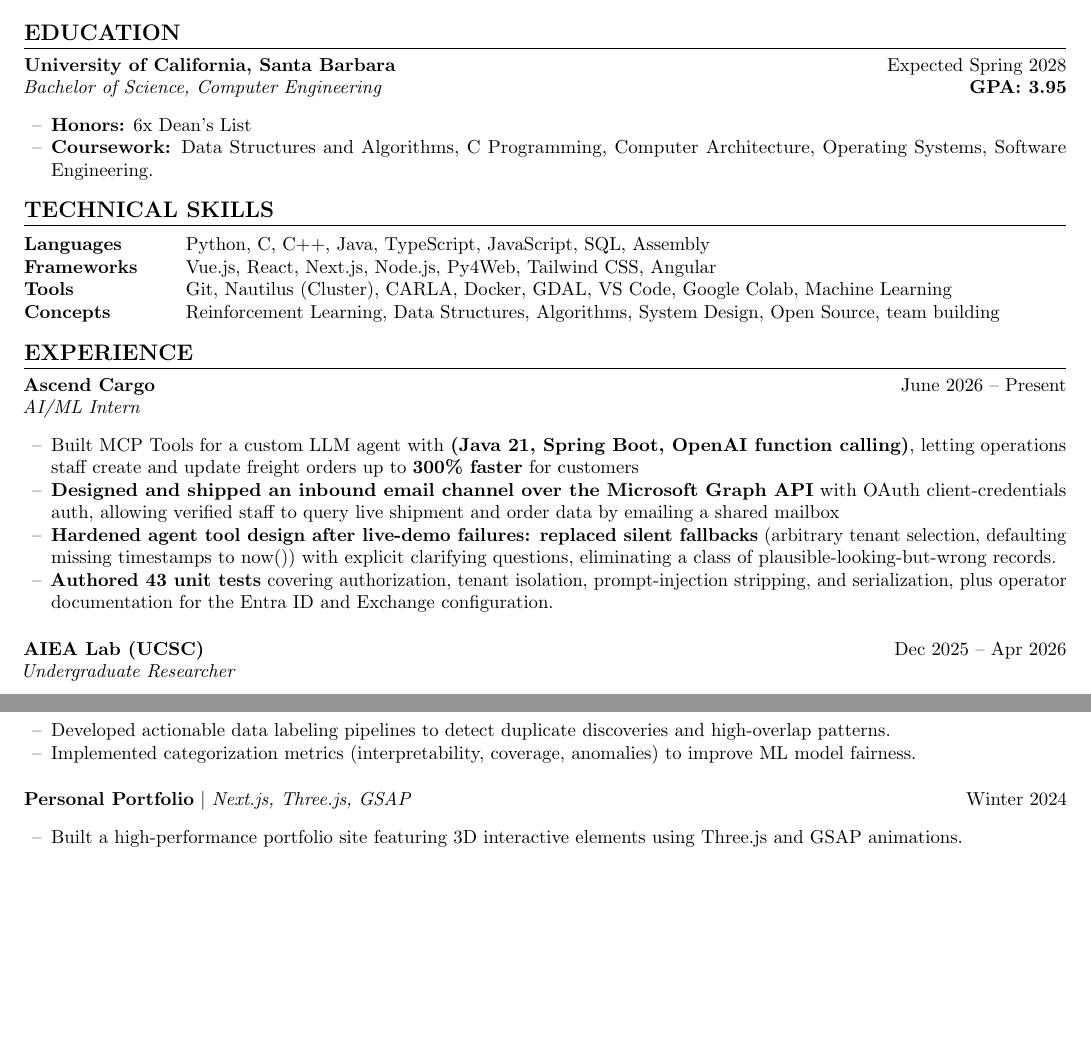
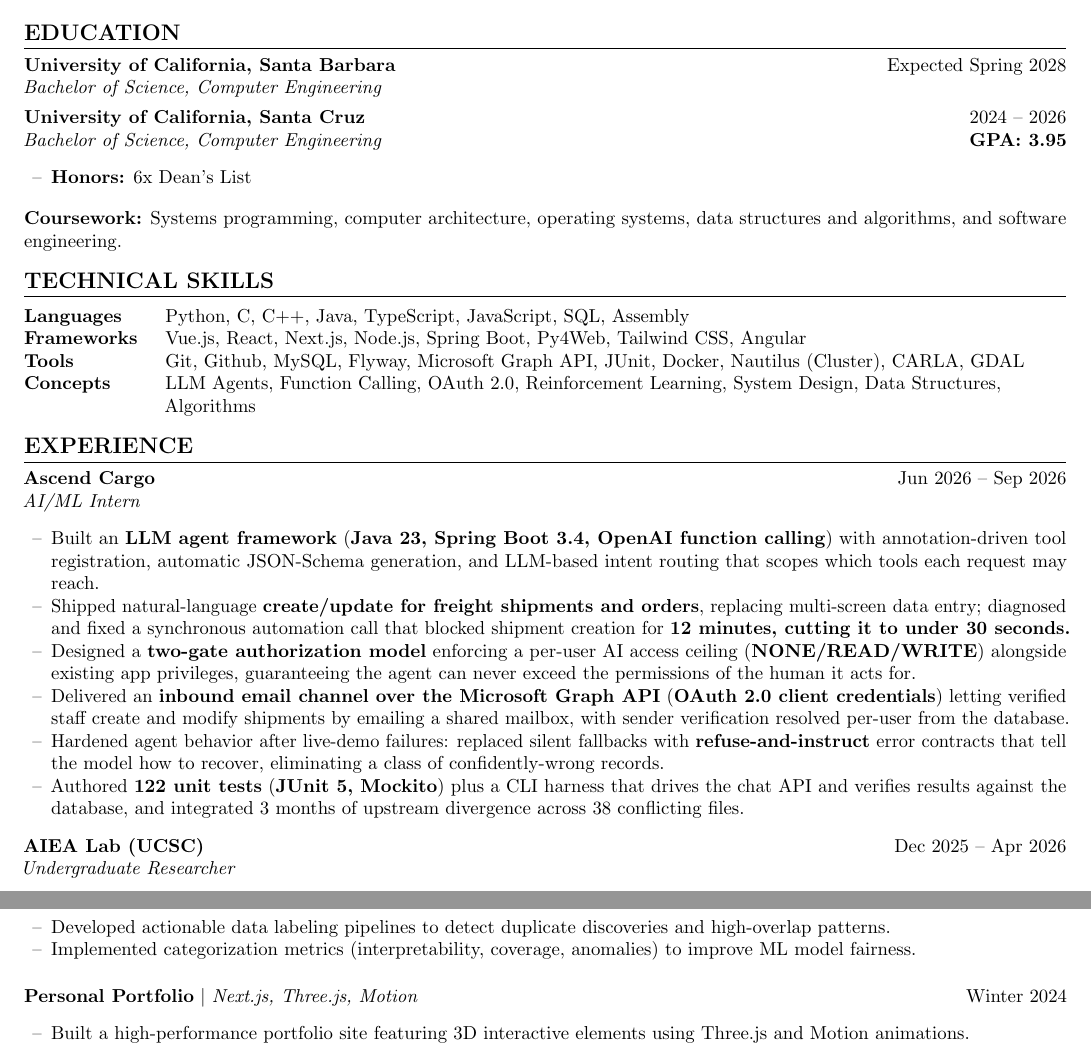
Before and after one commit to rudrachavda/resume, a LaTeX CV (resume.tex): two parts of pages 1 and 2 of 2, joined at a grey line, cut so that both start at the same text, the shorter picture padded with empty space. Compiled offline with pdfLaTeX.

Commit message:
update to resume after ascend cargo internship ended

```diff
--- a/resume.tex
+++ b/resume.tex
@@ -56,22 +56,31 @@
 \section*{EDUCATION}
     \noindent
     \textbf{University of California, Santa Barbara} \hfill Expected Spring 2028 \\
+    \textit{Bachelor of Science, Computer Engineering}
+
+\vspace{4pt}
+
+    \noindent
+    \textbf{University of California, Santa Cruz} \hfill 2024 -- 2026 \\
     \textit{Bachelor of Science, Computer Engineering} \hfill \textbf{GPA: 3.95}
     \begin{itemize}[leftmargin=0.2in, label={--}]
         \item \textbf{Honors:} 6x Dean's List
-        \item \textbf{Coursework:} Data Structures and Algorithms, C Programming, Computer Architecture, Operating Systems, Software Engineering.
     \end{itemize}
+
+\vspace{2pt}
+\noindent
+\textbf{Coursework:} Systems programming, computer architecture, operating systems, data structures and algorithms, and software engineering.
 
 
 %------------------------
 % Technical Skills Section
 \section*{TECHNICAL SKILLS}
     \noindent
-    \begin{tabular}{ @{} >{\bfseries}l @{\hspace{6ex}} l }
+    \begin{tabular}{ @{} >{\bfseries}p{0.12\textwidth} @{\hspace{2ex}} >{\raggedright\arraybackslash}p{0.84\textwidth} @{} }
         Languages & Python, C, C++, Java, TypeScript, JavaScript, SQL, Assembly \\
-        Frameworks & Vue.js, React, Next.js, Node.js, Py4Web, Tailwind CSS, Angular \\
-        Tools & Git, Nautilus (Cluster), CARLA, Docker, GDAL, VS Code, Google Colab, Machine Learning \\
-        Concepts & Reinforcement Learning, Data Structures, Algorithms, System Design, Open Source, team building
+        Frameworks & Vue.js, React, Next.js, Node.js, Spring Boot, Py4Web, Tailwind CSS, Angular \\
+        Tools & Git, Github, MySQL, Flyway, Microsoft Graph API, JUnit, Docker, Nautilus (Cluster), CARLA, GDAL \\
+        Concepts & LLM Agents, Function Calling, OAuth 2.0, Reinforcement Learning, System Design, Data Structures, Algorithms
     \end{tabular}
 
 %------------------------
@@ -79,15 +88,16 @@
 \section*{EXPERIENCE}
 
     \noindent
-    \textbf{Ascend Cargo} \hfill June 2026 -- Present \\
+    \textbf{Ascend Cargo} \hfill Jun 2026 -- Sep 2026 \\
     \textit{AI/ML Intern}
     \begin{itemize}[leftmargin=0.2in, label={--}]
-        \item Built MCP Tools for a custom LLM agent with \textbf{(Java 21, Spring Boot, OpenAI function calling)}, letting operations staff create and update freight orders up to \textbf{300\% faster} for customers
-        \item \textbf{Designed and shipped an inbound email channel over the Microsoft Graph API} with OAuth client-credentials auth, allowing verified staff to query live shipment and order data by emailing a shared mailbox
-        \item \textbf{Hardened agent tool design after live-demo failures: replaced silent fallbacks} (arbitrary tenant selection, defaulting missing timestamps to now()) with explicit clarifying questions, eliminating a class of plausible-looking-but-wrong records.
-        \item \textbf{Authored 43 unit tests} covering authorization, tenant isolation, prompt-injection stripping, and serialization, plus operator documentation for the Entra ID and Exchange configuration.
+        \item Built an \textbf{LLM agent framework} (\textbf{Java 23, Spring Boot 3.4, OpenAI function calling}) with annotation-driven tool registration, automatic JSON-Schema generation, and LLM-based intent routing that scopes which tools each request may reach.
+        \item Shipped natural-language \textbf{create/update for freight shipments and orders}, replacing multi-screen data entry; diagnosed and fixed a synchronous automation call that blocked shipment creation for \textbf{12 minutes, cutting it to under 30 seconds.}
+        \item Designed a \textbf{two-gate authorization model} enforcing a per-user AI access ceiling (\textbf{NONE/READ/WRITE}) alongside existing app privileges, guaranteeing the agent can never exceed the permissions of the human it acts for.
+        \item Delivered an \textbf{inbound email channel over the Microsoft Graph API} (\textbf{OAuth 2.0 client credentials}) letting verified staff create and modify shipments by emailing a shared mailbox, with sender verification resolved per-user from the database.
+        \item Hardened agent behavior after live-demo failures: replaced silent fallbacks with \textbf{refuse-and-instruct} error contracts that tell the model how to recover, eliminating a class of confidently-wrong records.
+        \item Authored \textbf{122 unit tests} (\textbf{JUnit 5, Mockito}) plus a CLI harness that drives the chat API and verifies results against the database, and integrated 3 months of upstream divergence across 38 conflicting files.
     \end{itemize}
-    \vspace{5pt}
 
     \noindent
     \textbf{AIEA Lab (UCSC)} \hfill Dec 2025 -- Apr 2026 \\
@@ -119,6 +129,8 @@
     \end{itemize}
     \vspace{5pt}
 
+\newpage
+
     \noindent
     \textbf{Fassur} \hfill June 2023 -- Oct 2023 \\
     \textit{Front-End Engineering Intern}
@@ -149,9 +161,9 @@
     \vspace{5pt}
 
     \noindent
-    \textbf{Personal Portfolio} $|$ \textit{Next.js, Three.js, GSAP} \hfill Winter 2024
+    \textbf{Personal Portfolio} $|$ \textit{Next.js, Three.js, Motion} \hfill Winter 2024
     \begin{itemize}[leftmargin=0.2in, label={--}]
-        \item Built a high-performance portfolio site featuring 3D interactive elements using Three.js and GSAP animations.
+        \item Built a high-performance portfolio site featuring 3D interactive elements using Three.js and Motion animations.
     \end{itemize}
 
 %------------------------
```
Also changed, not shown: resume.pdf.
